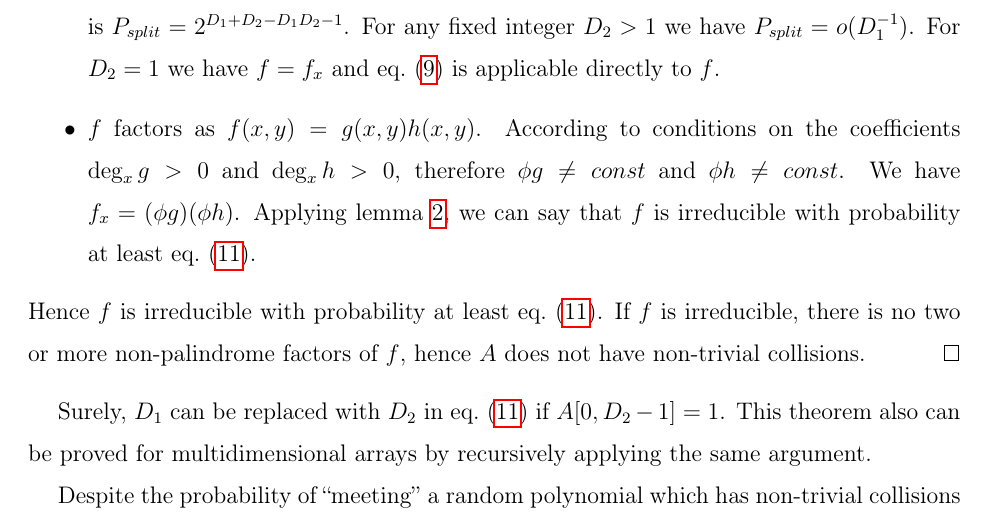
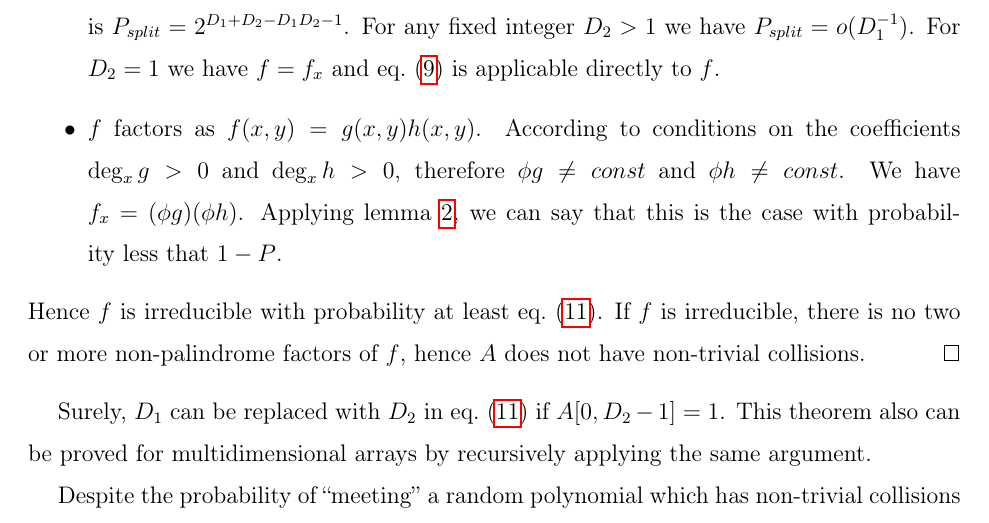
Before and after one commit to fatimp/collisions-paper, a LaTeX paper (paper.tex): part of page 12 of 15, cut so that both start at the same text. Compiled offline with pdfLaTeX.

Commit message:
Reformulate proof

```diff
--- a/paper.tex
+++ b/paper.tex
@@ -539,8 +539,8 @@ Now we get our main result:
   \item $f$ factors as $f(x, y) = g(x, y) h(x, y)$. According to conditions on
     the coefficients $\deg_x g > 0$ and $\deg_x h > 0$, therefore
     $\phi g \ne const$ and $\phi h \ne const$. We have
-    $f_x = (\phi g) (\phi h)$. Applying \cref{lem:factors}, we can say that
-    $f$ is irreducible with probability at least \cref{eq:main-result}.
+    $f_x = (\phi g) (\phi h)$. Applying \cref{lem:factors}, we can say that this
+    is the case with probability less that $1 - P$.
   \end{itemize}
   Hence $f$ is irreducible with probability at least \cref{eq:main-result}. If
   $f$ is irreducible, there is no two or more non-palindrome factors of $f$,
```
